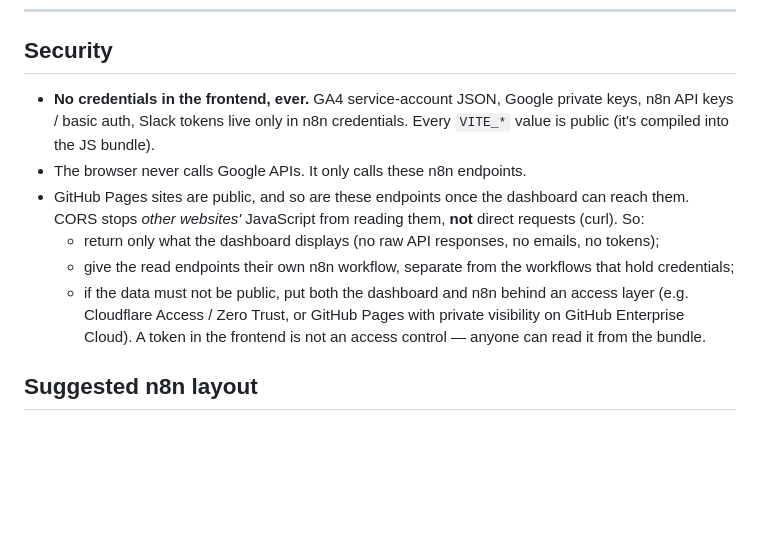
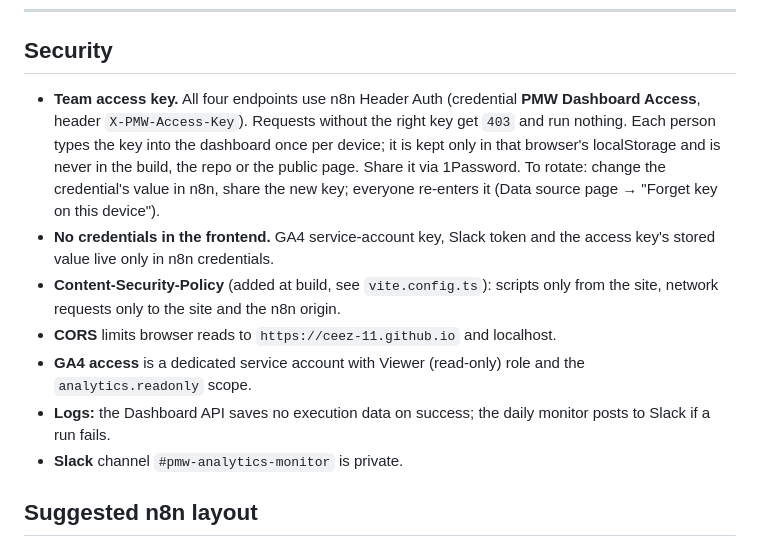
Before and after one commit to CeeZ-11/pmw-analytics-health, a Markdown page: docs/n8n-api-contract.md, the part around the change. Rendered like a GitHub page; blank space fills up the shorter version.

Commit message:
Docs: access key and security notes

```diff
--- a/docs/n8n-api-contract.md
+++ b/docs/n8n-api-contract.md
@@ -219,21 +219,23 @@ Everything in `SiteSummary`, plus:
 
 ## Security
 
-- **No credentials in the frontend, ever.** GA4 service-account JSON, Google
-  private keys, n8n API keys / basic auth, Slack tokens live only in n8n
-  credentials. Every `VITE_*` value is public (it's compiled into the JS bundle).
-- The browser never calls Google APIs. It only calls these n8n endpoints.
-- GitHub Pages sites are public, and so are these endpoints once the
-  dashboard can reach them. CORS stops _other websites'_ JavaScript from
-  reading them, **not** direct requests (curl). So:
-  - return only what the dashboard displays (no raw API responses, no emails,
-    no tokens);
-  - give the read endpoints their own n8n workflow, separate from the
-    workflows that hold credentials;
-  - if the data must not be public, put both the dashboard and n8n behind an
-    access layer (e.g. Cloudflare Access / Zero Trust, or GitHub Pages with
-    private visibility on GitHub Enterprise Cloud). A token in the frontend
-    is not an access control — anyone can read it from the bundle.
+- **Team access key.** All four endpoints use n8n Header Auth (credential
+  **PMW Dashboard Access**, header `X-PMW-Access-Key`). Requests without the
+  right key get `403` and run nothing. Each person types the key into the
+  dashboard once per device; it is kept only in that browser's localStorage and
+  is never in the build, the repo or the public page. Share it via 1Password.
+  To rotate: change the credential's value in n8n, share the new key; everyone
+  re-enters it (Data source page → "Forget key on this device").
+- **No credentials in the frontend.** GA4 service-account key, Slack token and
+  the access key's stored value live only in n8n credentials.
+- **Content-Security-Policy** (added at build, see `vite.config.ts`): scripts
+  only from the site, network requests only to the site and the n8n origin.
+- **CORS** limits browser reads to `https://ceez-11.github.io` and localhost.
+- **GA4 access** is a dedicated service account with Viewer (read-only) role
+  and the `analytics.readonly` scope.
+- **Logs:** the Dashboard API saves no execution data on success; the daily
+  monitor posts to Slack if a run fails.
+- **Slack** channel `#pmw-analytics-monitor` is private.
 
 ## Suggested n8n layout
 
```
